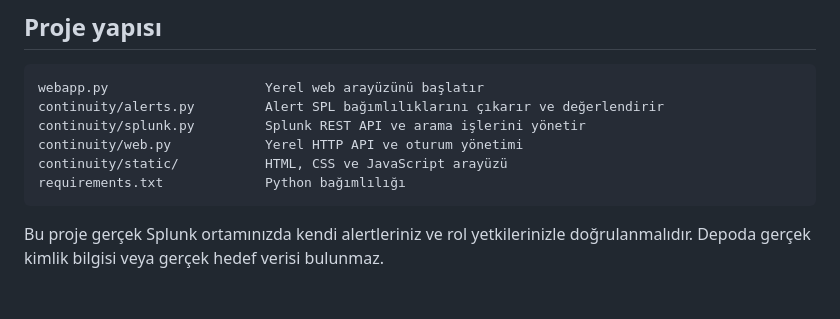
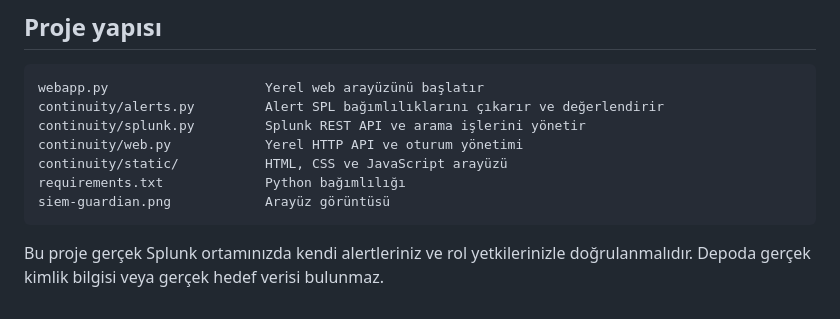
Before and after one commit to efekanacar/siem-guardian, a Markdown page: README.md, the part around one of its changes. Rendered like a GitHub page.

````diff
--- a/README.md
+++ b/README.md
@@ -177,6 +179,7 @@ continuity/splunk.py         Splunk REST API ve arama işlerini yönetir
 continuity/web.py            Yerel HTTP API ve oturum yönetimi
 continuity/static/           HTML, CSS ve JavaScript arayüzü
 requirements.txt             Python bağımlılığı
+siem-guardian.png            Arayüz görüntüsü
 ```
 
 Bu proje gerçek Splunk ortamınızda kendi alertleriniz ve rol yetkilerinizle
````
Also changed, not shown: other parts of README.md (+2 -0 lines).
